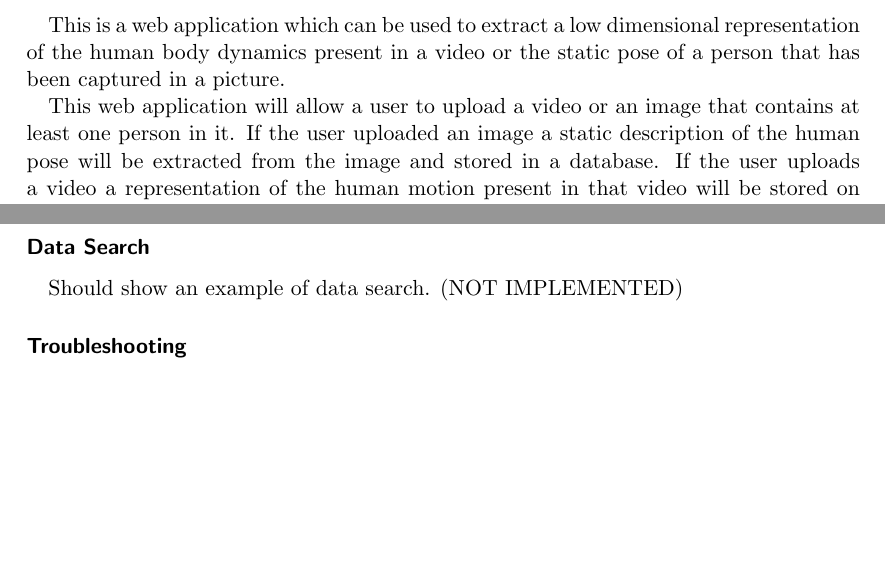
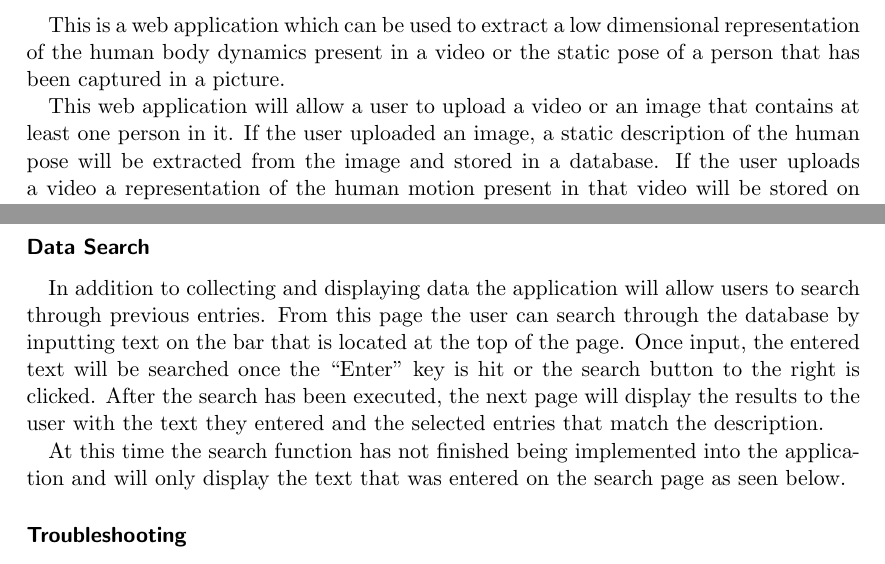
Before and after one commit to dukebw/cs-4zp6-abjud, a LaTeX document (Docs/src/UserManual.tex): two parts of pages 4 and 12 of 14 before the commit and two parts of pages 4 and 12 of 16 after it, joined at a grey line, cut so that both start at the same text, the shorter picture padded with empty space. Compiled offline with pdfLaTeX.

Commit message:
Add Jordan's changes

```diff
--- a/Docs/src/UserManual.tex
+++ b/Docs/src/UserManual.tex
@@ -112,9 +112,9 @@ representation of the human body dynamics present in a video or the static pose
 of a person that has been captured in a picture.
 
 This web application will allow a user to upload a video or an image that
-contains at least one person in it. If the user uploaded an image a static
+contains at least one person in it. If the user uploaded an image, a static
 description of the human pose will be extracted from the image and stored in a
-database.  If the user uploads a video a representation of the human motion
+database. If the user uploads a video a representation of the human motion
 present in that video will be stored on the same database.  The motion or pose
 that the application extracts from the video or image can be displayed by the
 application.
@@ -323,5 +323,14 @@ Then the results are obtained:
 
 \subsubsection{Data Search}
 
-Should show an example of data search. (NOT IMPLEMENTED)
+In addition to collecting and displaying data the application will allow users
+to search through previous entries. From this page the user can search through
+the database by inputting text on the bar that is located at the top of the
+page. Once input, the entered text will be searched once the ``Enter'' key is hit
+or the search button to the right is clicked. After the search has been
+executed, the next page will display the results to the user with the text they
+entered and the selected entries that match the description.
 
+At this time the search function has not finished being implemented into the
+application and will only display the text that was entered on the search page
+as seen below.
@@ -328,3 +341,5 @@ Should show an example of data search. (NOT IMPLEMENTED)
+  \label{fig:searchPage}
+\end{figure}
 
 \subsubsection{Troubleshooting}
 
```
Also changed, not shown: Docs/src/UserManual.tex (4 more changed lines).
